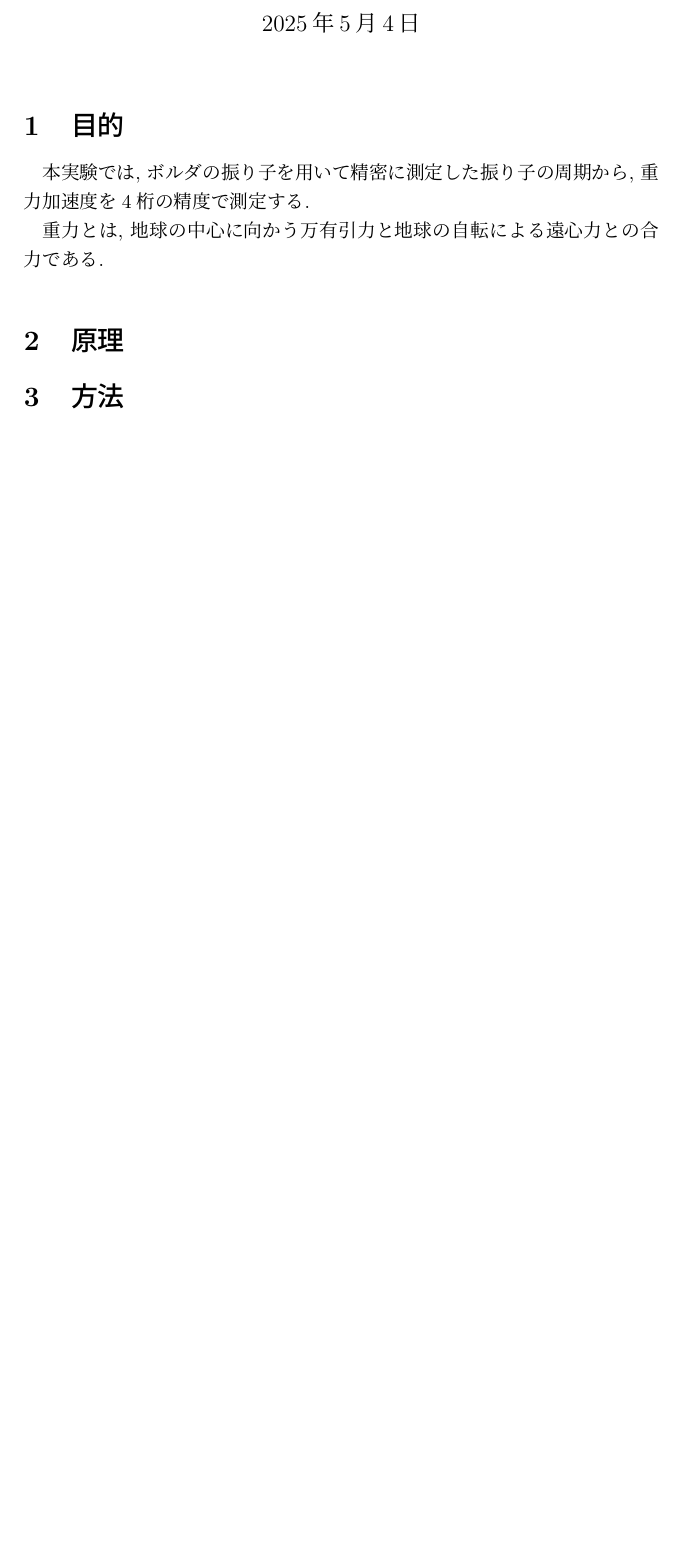
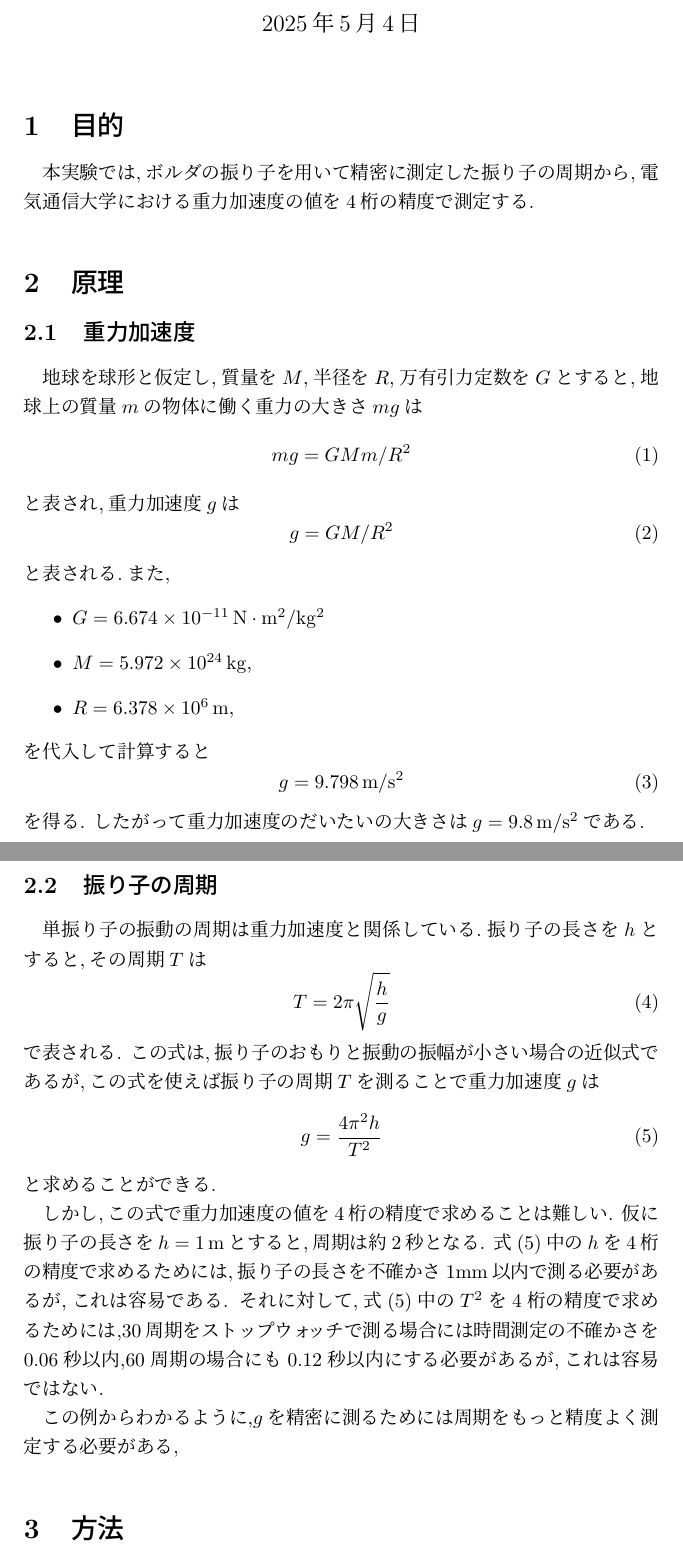
Before and after one commit to Yukihisa-Hida/BSEA1_02_MeasureGravity, a LaTeX document (BSEA1_02_MeasureGravity.tex): part of the page before the commit and two parts of pages 1 and 2 of 2 after it, the two joined at a grey line, cut so that both start at the same text, the shorter picture padded with empty space. Compiled offline with pLaTeX and dvipdfmx.

Commit message:
原理２まで

```diff
--- a/BSEA1_02_MeasureGravity.tex
+++ b/BSEA1_02_MeasureGravity.tex
@@ -9,12 +9,53 @@
 
 \section{目的}
 
-本実験では, ボルダの振り子を用いて精密に測定した振り子の周期から, 重力加速度を4桁の精度で測定する.
-
-重力とは, 地球の中心に向かう万有引力と地球の自転による遠心力との合力である.
+本実験では,ボルダの振り子を用いて精密に測定した振り子の周期から,電気通信大学における重力加速度の値を4桁の精度で測定する.
 
 
 \section{原理}
+
+\subsection{重力加速度}
+
+地球を球形と仮定し,質量を$M$,半径を$R$,万有引力定数を$G$とすると,地球上の質量$m$の物体に働く重力の大きさ$mg$は
+\begin{equation}
+  mg=GMm/R^2
+\end{equation}
+と表され,重力加速度$g$は
+\begin{equation}
+  g=GM/R^2
+\end{equation}
+と表される.また,
+\begin{itemize}
+  \item $G=6.674\times10^{-11}\,\mathrm{N\cdot m^2/kg^2}$
+  \item $M=5.972\times10^{24}\,\mathrm{kg}$,
+  \item $R=6.378\times10^6\,\mathrm{m}$,
+\end{itemize}
+を代入して計算すると
+\begin{equation}
+  g=9.798\,\mathrm{m/s^2}
+\end{equation}
+を得る.
+したがって重力加速度のだいたいの大きさは$g=9.8\,\mathrm{m/s^2}$である.
+
+\subsection{振り子の周期}
+
+単振り子の振動の周期は重力加速度と関係している.振り子の長さを$h$とすると,その周期$T$は
+\begin{equation}
+  T=2\pi\sqrt{\frac{h}{g}}
+\end{equation}
+で表される.
+この式は,振り子のおもりと振動の振幅が小さい場合の近似式であるが,この式を使えば振り子の周期$T$を測ることで重力加速度$g$は
+\begin{equation}
+  g=\frac{4\pi^2h}{T^2}
+\end{equation}
+と求めることができる.
+
+しかし,この式で重力加速度の値を4桁の精度で求めることは難しい.
+仮に振り子の長さを$h=1\,\mathrm{m}$とすると,周期は約2秒となる.
+式(5)中の$h$を4桁の精度で求めるためには,振り子の長さを不確かさ$1\mathrm{mm}$以内で測る必要があるが,これは容易である.
+それに対して,式(5)中の$T^2$を4桁の精度で求めるためには,30周期をストップウォッチで測る場合には時間測定の不確かさを0.06秒以内,60周期の場合にも0.12秒以内にする必要があるが,これは容易ではない.
+
+この例からわかるように,$g$を精密に測るためには周期をもっと精度よく測定する必要がある,
 
 \section{方法}
 
```
Also changed, not shown: BSEA1_02_MeasureGravity.pdf, 1 other file.
